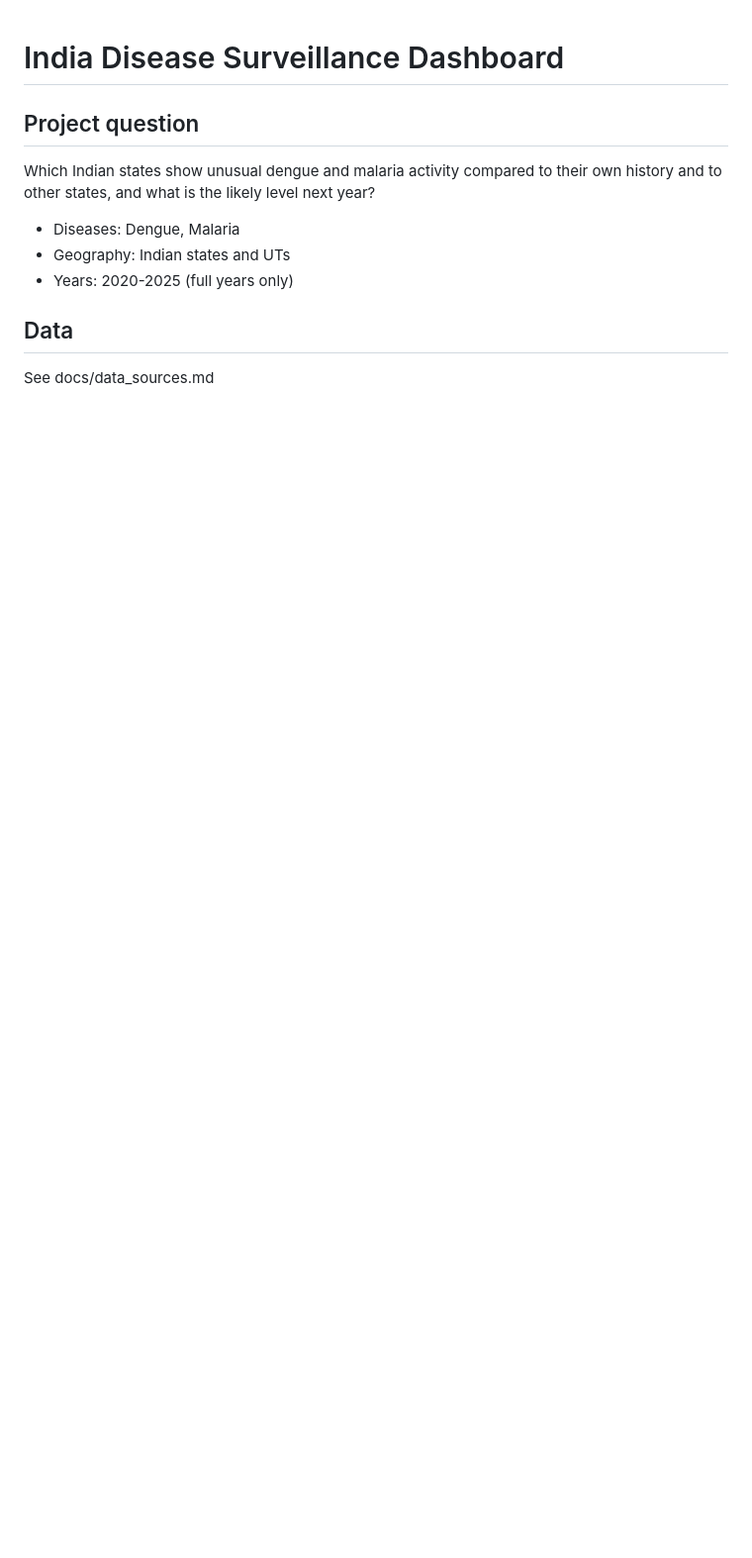
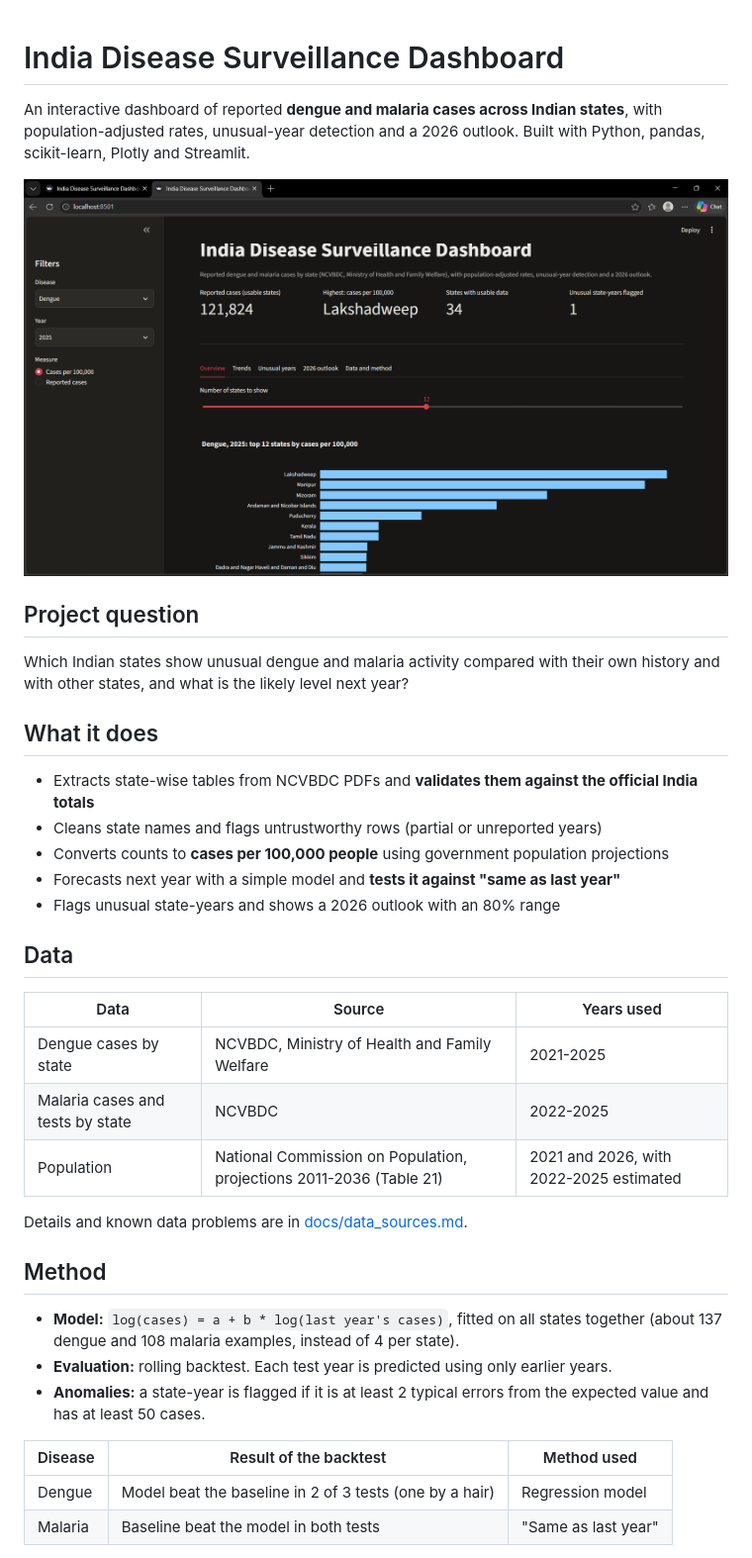
Before and after one commit to Rishlin/india-disease-surveillance, a Markdown page: README.md, the part around one of its changes. Shown at 99% size. Drawn GitHub-style; pictures changed too: docs/dashboard.png (added); blank space fills up the shorter version.

Commit message:
docs: write README with method, findings and limitations

```diff
--- a/README.md
+++ b/README.md
@@ -1,12 +1,40 @@
 # India Disease Surveillance Dashboard
 
+An interactive dashboard of reported **dengue and malaria cases across Indian states**, with
+population-adjusted rates, unusual-year detection and a 2026 outlook.
+Built with Python, pandas, scikit-learn, Plotly and Streamlit.
+
+![Dashboard overview](docs/dashboard.png)
+
 ## Project question
-Which Indian states show unusual dengue and malaria activity compared to
-their own history and to other states, and what is the likely level next year?
+Which Indian states show unusual dengue and malaria activity compared with their own history
+and with other states, and what is the likely level next year?
 
-- Diseases: Dengue, Malaria
-- Geography: Indian states and UTs
-- Years: 2020-2025 (full years only)
+## What it does
+- Extracts state-wise tables from NCVBDC PDFs and **validates them against the official India totals**
+- Cleans state names and flags untrustworthy rows (partial or unreported years)
+- Converts counts to **cases per 100,000 people** using government population projections
+- Forecasts next year with a simple model and **tests it against "same as last year"**
+- Flags unusual state-years and shows a 2026 outlook with an 80% range
 
 ## Data
-See docs/data_sources.md
+| Data | Source | Years used |
+|---|---|---|
+| Dengue cases by state | NCVBDC, Ministry of Health and Family Welfare | 2021-2025 |
+| Malaria cases and tests by state | NCVBDC | 2022-2025 |
+| Population | National Commission on Population, projections 2011-2036 (Table 21) | 2021 and 2026, with 2022-2025 estimated |
+
+Details and known data problems are in [docs/data_sources.md](docs/data_sources.md).
+
+## Method
+- **Model:** `log(cases) = a + b * log(last year's cases)`, fitted on all states together
+  (about 137 dengue and 108 malaria examples, instead of 4 per state).
+- **Evaluation:** rolling backtest. Each test year is predicted using only earlier years.
+- **Anomalies:** a state-year is flagged if it is at least 2 typical errors from the expected value
+  and has at least 50 cases.
+
+| Disease | Result of the backtest | Method used |
+|---|---|---|
+| Dengue | Model beat the baseline in 2 of 3 tests (one by a hair) | Regression model |
+| Malaria | Baseline beat the model in both tests | "Same as last year" |
+
```
Also changed, not shown: other parts of README.md (+47 -2 lines).
